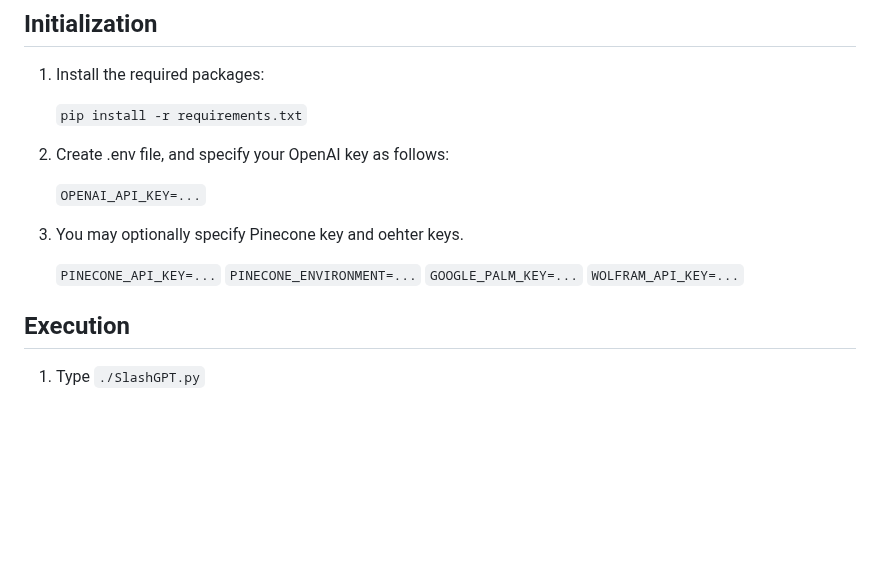
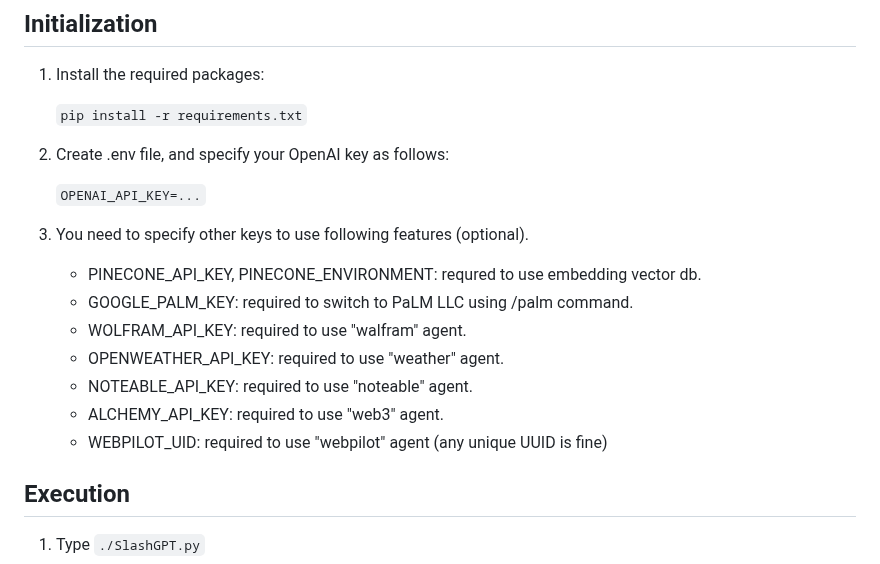
Before and after one commit to receptron/SlashGPT, a Markdown page: README.md, the part around the change. Rendered like a GitHub page; blank space fills up the shorter version.

Commit message:
README: other keys

```diff
--- a/README.md
+++ b/README.md
@@ -20,12 +20,15 @@ Here are the design goals:
 
     `OPENAI_API_KEY=...`
 
-3. You may optionally specify Pinecone key and oehter keys.
+3. You need to specify other keys to use following features (optional).
 
-    `PINECONE_API_KEY=...`
-    `PINECONE_ENVIRONMENT=...`
-    `GOOGLE_PALM_KEY=...`
-    `WOLFRAM_API_KEY=...`
+    - PINECONE_API_KEY, PINECONE_ENVIRONMENT: requred to use embedding vector db.
+    - GOOGLE_PALM_KEY: required to switch to PaLM LLC using /palm command.
+    - WOLFRAM_API_KEY: required to use "walfram" agent.
+    - OPENWEATHER_API_KEY: required to use "weather" agent.
+    - NOTEABLE_API_KEY: required to use "noteable" agent.
+    - ALCHEMY_API_KEY: required to use "web3" agent.
+    - WEBPILOT_UID: required to use "webpilot" agent (any unique UUID is fine)
 
 ## Execution
 
```
